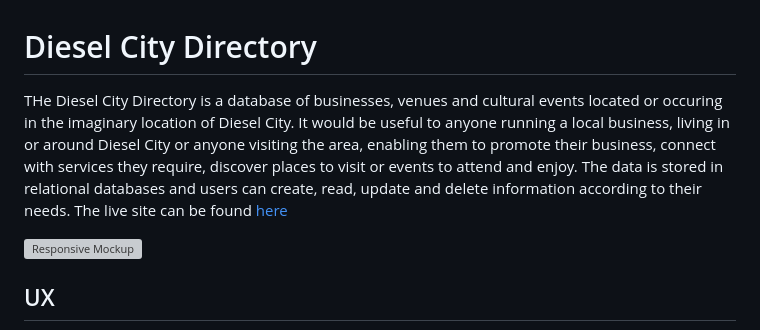
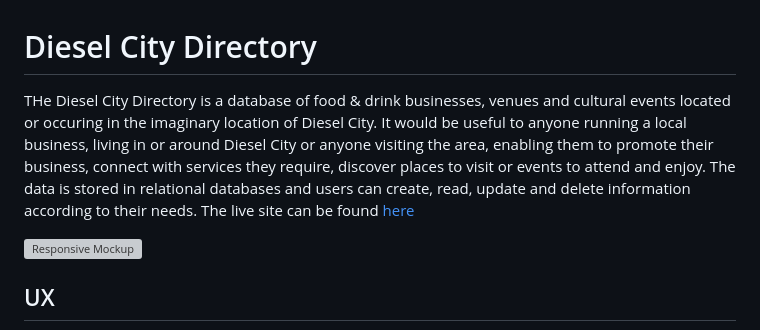
Before and after one commit to codebystu/mp3-diesel-city, a Markdown page: README.md, the part around the change. Rendered like a GitHub page; grey boxes are pictures that could not be loaded.

Commit message:
tweek readme

```diff
--- a/README.md
+++ b/README.md
@@ -1,5 +1,5 @@
 # Diesel City Directory
-THe Diesel City Directory is a database of businesses, venues and cultural events located or occuring in the imaginary location of Diesel City. It would be useful to anyone running a local business, living in or around Diesel City or anyone visiting the area, enabling them to promote their business, connect with services they require, discover places to visit or events to attend and enjoy. The data is stored in relational databases and users can create, read, update and delete information according to their needs.
+THe Diesel City Directory is a database of food & drink businesses, venues and cultural events located or occuring in the imaginary location of Diesel City. It would be useful to anyone running a local business, living in or around Diesel City or anyone visiting the area, enabling them to promote their business, connect with services they require, discover places to visit or events to attend and enjoy. The data is stored in relational databases and users can create, read, update and delete information according to their needs.
 The live site can be found [here](http://)
 
 ![Responsive Mockup](documents/responsive.png)
```
